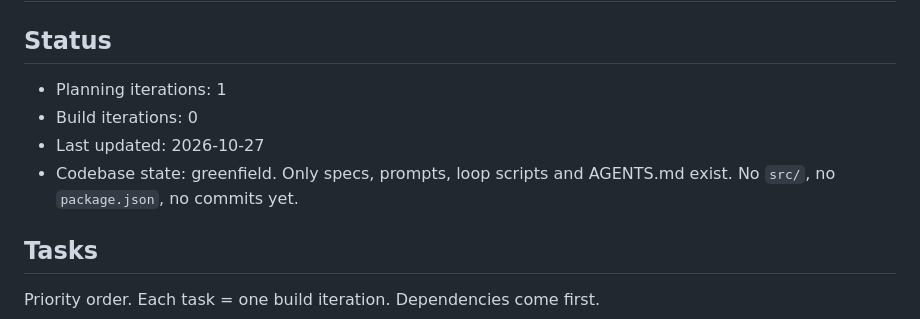
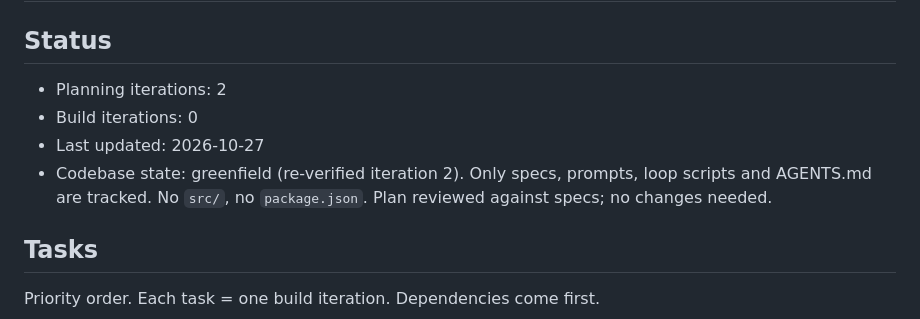
Before and after one commit to ChrisBrooksbank/hub, a Markdown page: IMPLEMENTATION_PLAN.md, the part around the change. Drawn GitHub-style.

Commit message:
Ralph iteration 2 (plan mode)
Co-Authored-By: Claude <noreply@anthropic.com>

```diff
--- a/IMPLEMENTATION_PLAN.md
+++ b/IMPLEMENTATION_PLAN.md
@@ -2,10 +2,10 @@
 
 ## Status
 
-- Planning iterations: 1
+- Planning iterations: 2
 - Build iterations: 0
 - Last updated: 2026-10-27
-- Codebase state: greenfield. Only specs, prompts, loop scripts and AGENTS.md exist. No `src/`, no `package.json`, no commits yet.
+- Codebase state: greenfield (re-verified iteration 2). Only specs, prompts, loop scripts and AGENTS.md are tracked. No `src/`, no `package.json`. Plan reviewed against specs; no changes needed.
 
 ## Tasks
 
```
